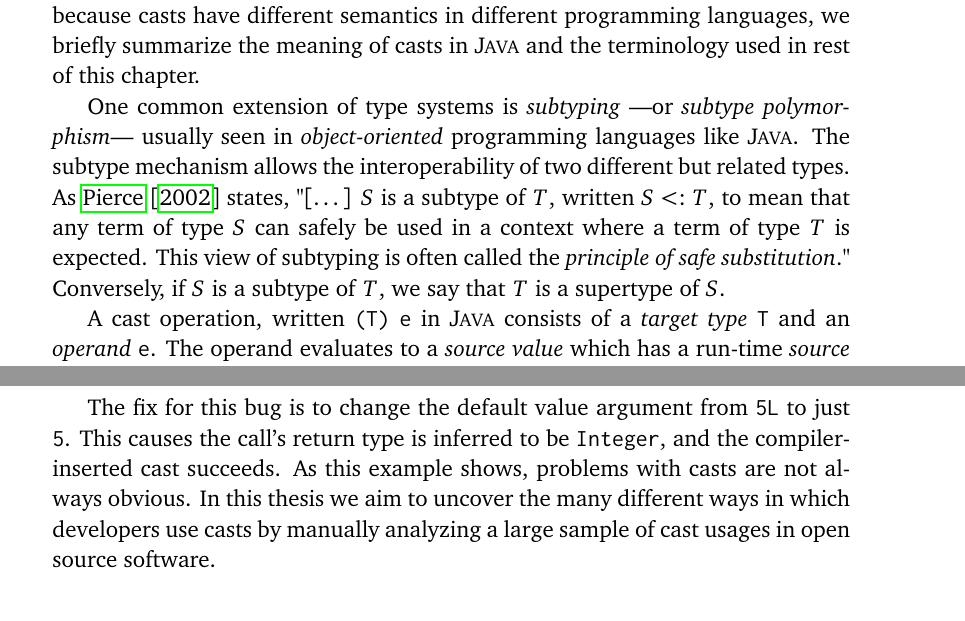
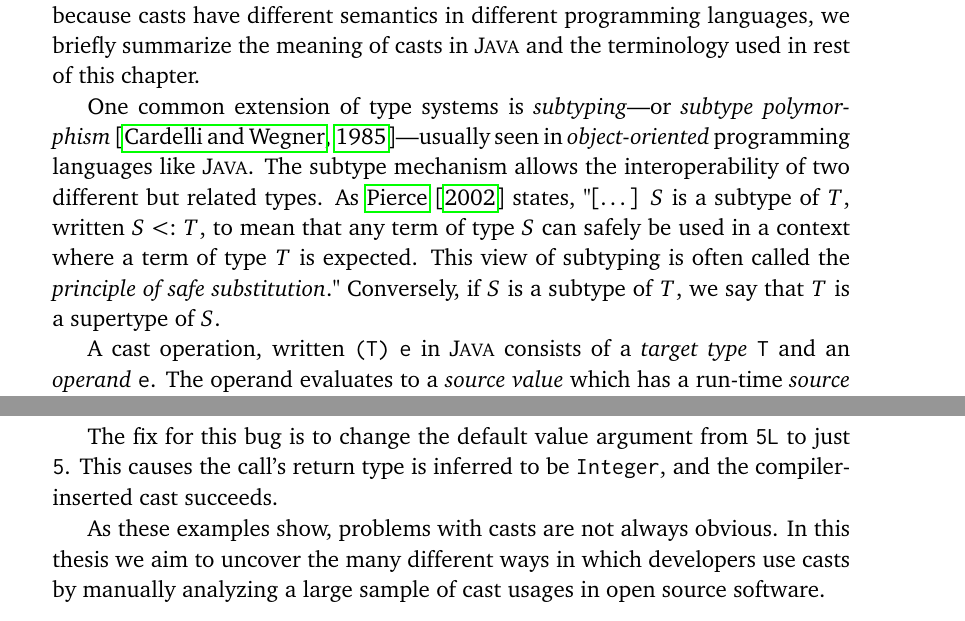
Before and after one commit to acuarica/phd-thesis, a LaTeX thesis (phd-thesis.tex, which reads cha-casts.tex): two parts of pages 2 and 7 of 68, joined at a grey line, cut so that both start at the same text. Compiled offline with pdfLaTeX.

Commit message:
Fixed typos.

```diff
--- a/cha-casts.tex
+++ b/cha-casts.tex
@@ -64,7 +64,8 @@ While casts should be familiar to most programmers of object-oriented languages,
 because casts have different semantics in different programming languages,
 we briefly summarize the meaning of casts in \java{} and the terminology used in rest of this chapter.
 
-One common extension of type systems is \emph{subtyping} ---or \emph{subtype polymorphism}--- usually seen in \emph{object-oriented} programming languages like \java{}.
+One common extension of type systems is
+\emph{subtyping}---or \emph{subtype polymorphism}~\citep{cardelliUnderstandingTypesData1985}---usually seen in \emph{object-oriented} programming languages like \java{}.
 The subtype mechanism allows the interoperability of two different but related types.
 As~\cite{pierceTypesProgrammingLanguages2002} states,
 "[\ldots] $S$ is a subtype of $T$, written $S <: T$,
@@ -323,7 +321,8 @@ It is this cast that fails at run time and that is reported at run time.
 The fix for this bug is to change the default value argument from \code{5L}
 to just \code{5}. This causes the call's return type is inferred to be
 \code{Integer}, and the compiler-inserted cast succeeds.
-As this example shows, problems with casts are not always obvious.
+
+As these examples show, problems with casts are not always obvious.
 In this thesis we aim to uncover the many different ways in which developers use casts
 by manually analyzing a large sample of cast usages in open source software.
 
```
Also changed, not shown: cha-casts.tex (5 more changed lines).
